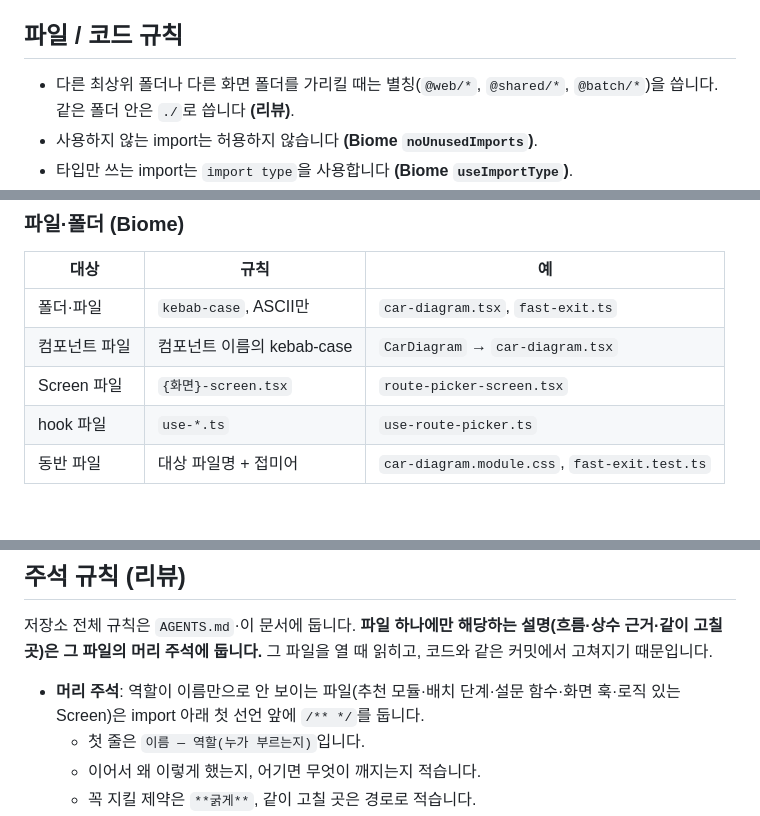
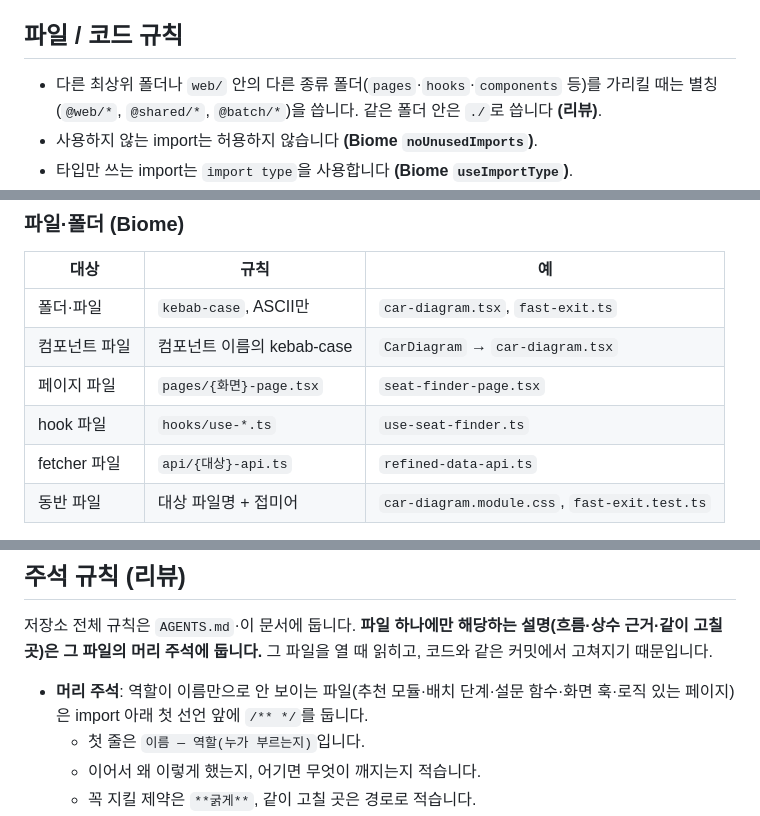
Before and after one commit to develeep/subwaySheet, a Markdown page: docs/conventions/coding-convention.md, 3 parts joined by grey strips. Rendered like a GitHub page; blank space fills up the shorter version.

```diff
--- a/docs/conventions/coding-convention.md
+++ b/docs/conventions/coding-convention.md
@@ -20,7 +20,7 @@
 
 ## 파일 / 코드 규칙
 
-- 다른 최상위 폴더나 다른 화면 폴더를 가리킬 때는 별칭(`@web/*`, `@shared/*`, `@batch/*`)을 씁니다. 같은 폴더 안은 `./`로 씁니다 **(리뷰)**.
+- 다른 최상위 폴더나 `web/` 안의 다른 종류 폴더(`pages`·`hooks`·`components` 등)를 가리킬 때는 별칭(`@web/*`, `@shared/*`, `@batch/*`)을 씁니다. 같은 폴더 안은 `./`로 씁니다 **(리뷰)**.
 - 사용하지 않는 import는 허용하지 않습니다 **(Biome `noUnusedImports`)**.
 - 타입만 쓰는 import는 `import type`을 사용합니다 **(Biome `useImportType`)**.
 - 쓰지 않는 파일·export·상수와 도달하지 않는 분기는 발견 즉시 지웁니다. 호환 alias·재export·주석 처리로 남기지 않습니다. 지우기 전에 참조가 0건인지 검색으로 확인합니다 **(리뷰)**.
@@ -34,8 +34,9 @@
 |---|---|---|
 | 폴더·파일 | `kebab-case`, ASCII만 | `car-diagram.tsx`, `fast-exit.ts` |
 | 컴포넌트 파일 | 컴포넌트 이름의 kebab-case | `CarDiagram` → `car-diagram.tsx` |
-| Screen 파일 | `{화면}-screen.tsx` | `route-picker-screen.tsx` |
-| hook 파일 | `use-*.ts` | `use-route-picker.ts` |
+| 페이지 파일 | `pages/{화면}-page.tsx` | `seat-finder-page.tsx` |
+| hook 파일 | `hooks/use-*.ts` | `use-seat-finder.ts` |
+| fetcher 파일 | `api/{대상}-api.ts` | `refined-data-api.ts` |
 | 동반 파일 | 대상 파일명 + 접미어 | `car-diagram.module.css`, `fast-exit.test.ts` |
 
 - `useFilenamingConvention`(kebab-case · strictCase · requireAscii)이 `web/`·`shared/`·`batch/`에 적용됩니다. `functions/`는 Pages 파일 라우팅 이름(`[id].ts`, `_middleware.ts`) 때문에 뺐습니다.
@@ -69,7 +70,7 @@
 
 저장소 전체 규칙은 `AGENTS.md`·이 문서에 둡니다. **파일 하나에만 해당하는 설명(흐름·상수 근거·같이 고칠 곳)은 그 파일의 머리 주석에 둡니다.** 그 파일을 열 때 읽히고, 코드와 같은 커밋에서 고쳐지기 때문입니다.
 
-- **머리 주석**: 역할이 이름만으로 안 보이는 파일(추천 모듈·배치 단계·설문 함수·화면 훅·로직 있는 Screen)은 import 아래 첫 선언 앞에 `/** */`를 둡니다.
+- **머리 주석**: 역할이 이름만으로 안 보이는 파일(추천 모듈·배치 단계·설문 함수·화면 훅·로직 있는 페이지)은 import 아래 첫 선언 앞에 `/** */`를 둡니다.
   - 첫 줄은 `이름 — 역할(누가 부르는지)`입니다.
   - 이어서 왜 이렇게 했는지, 어기면 무엇이 깨지는지 적습니다.
   - 꼭 지킬 제약은 `**굵게**`, 같이 고칠 곳은 경로로 적습니다.
```
Also changed, not shown: other parts of docs/conventions/coding-convention.md (+2 -2 lines), AGENTS.md (+4 -4 lines), docs/conventions/folder-structure-convention.md (+31 -28 lines).
